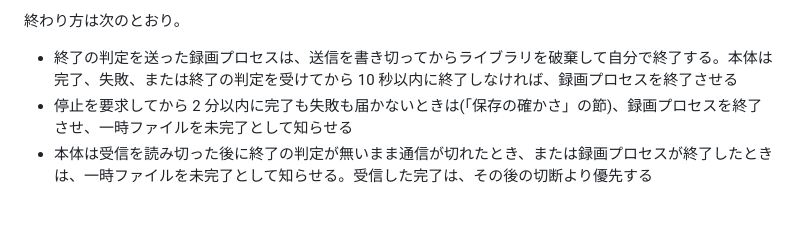
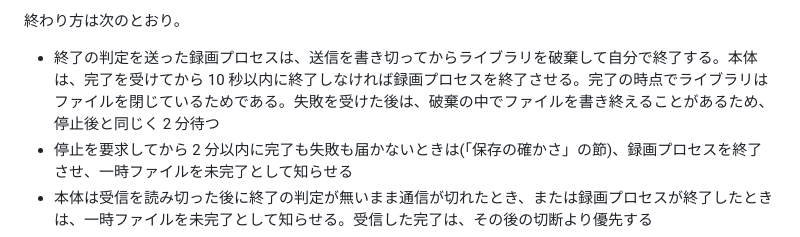
Before and after one commit to ktysne/screen-recorder, a Markdown page: docs/design.md, the part around the change. Rendered like a GitHub page; blank space fills up the shorter version.

```diff
--- a/docs/design.md
+++ b/docs/design.md
@@ -112,7 +112,7 @@ ScreenRecorderLib 7.0.1 を、Windows 10 19045、ディスプレイ 2 台、NVID
 
 終わり方は次のとおり。
 
-- 終了の判定を送った録画プロセスは、送信を書き切ってからライブラリを破棄して自分で終了する。本体は完了、失敗、または終了の判定を受けてから 10 秒以内に終了しなければ、録画プロセスを終了させる
+- 終了の判定を送った録画プロセスは、送信を書き切ってからライブラリを破棄して自分で終了する。本体は、完了を受けてから 10 秒以内に終了しなければ録画プロセスを終了させる。完了の時点でライブラリはファイルを閉じているためである。失敗を受けた後は、破棄の中でファイルを書き終えることがあるため、停止後と同じく 2 分待つ
 - 停止を要求してから 2 分以内に完了も失敗も届かないときは(「保存の確かさ」の節)、録画プロセスを終了させ、一時ファイルを未完了として知らせる
 - 本体は受信を読み切った後に終了の判定が無いまま通信が切れたとき、または録画プロセスが終了したときは、一時ファイルを未完了として知らせる。受信した完了は、その後の切断より優先する
 - 録画プロセスは本体との通信が切れたら、本体が落ちたとみなして録画を停止し、書き終えを最長 2 分待ってから終了する。本体が落ちても録画を再生できる形で残すためである。本体が生きたまま応答しない場合は録画を続けるのが正しいので、本体の生存は通信の切断だけで判断する
```
Also changed, not shown: docs/implementation-plan.md (+2 -2 lines).
